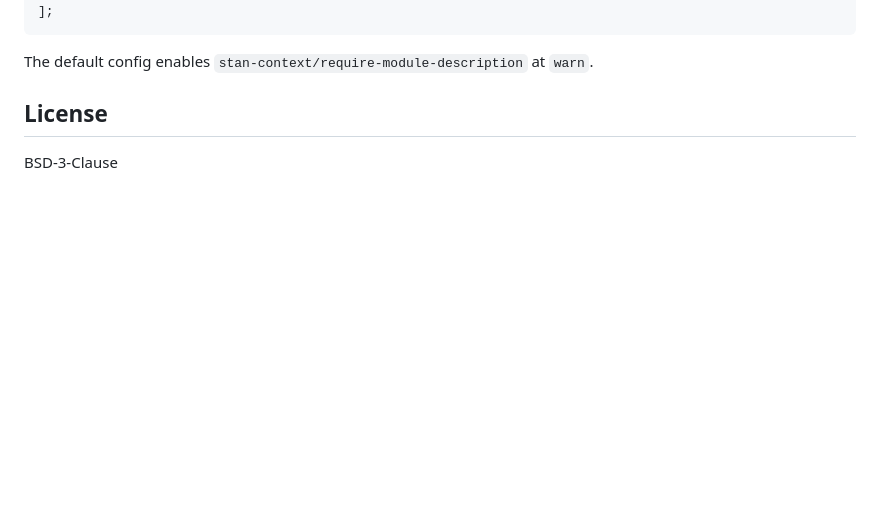
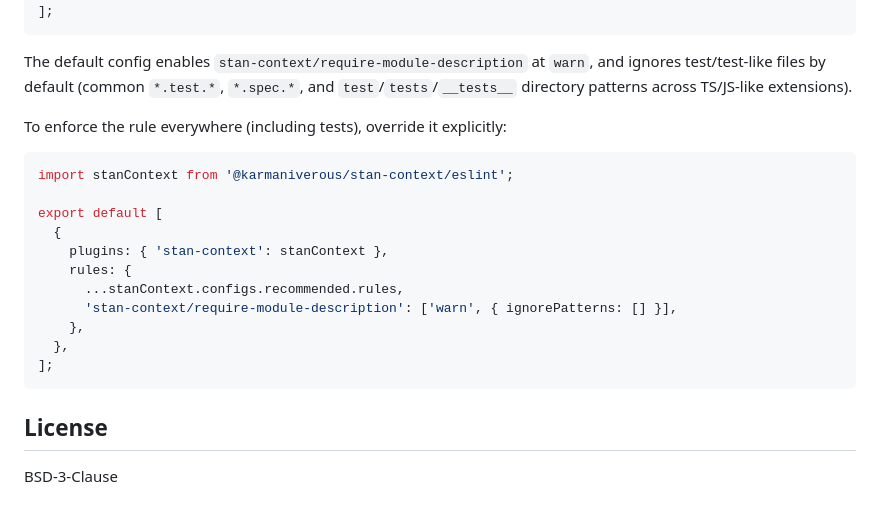
Before and after one commit to karmaniverous/stan-context, a Markdown page: README.md, the part around the change. Drawn GitHub-style; blank space fills up the shorter version.

````diff
--- a/README.md
+++ b/README.md
@@ -102,7 +102,25 @@ export default [
 ];
 ```
 
-The default config enables `stan-context/require-module-description` at `warn`.
+The default config enables `stan-context/require-module-description` at `warn`,
+and ignores test/test-like files by default (common `*.test.*`, `*.spec.*`, and
+`test`/`tests`/`__tests__` directory patterns across TS/JS-like extensions).
+
+To enforce the rule everywhere (including tests), override it explicitly:
+
+```ts
+import stanContext from '@karmaniverous/stan-context/eslint';
+
+export default [
+  {
+    plugins: { 'stan-context': stanContext },
+    rules: {
+      ...stanContext.configs.recommended.rules,
+      'stan-context/require-module-description': ['warn', { ignorePatterns: [] }],
+    },
+  },
+];
+```
 
 ## License
 
````
Also changed, not shown: .stan/system/stan.todo.md (+1 -0 lines), guides/stan-assistant-guide.md (+33 -0 lines).
